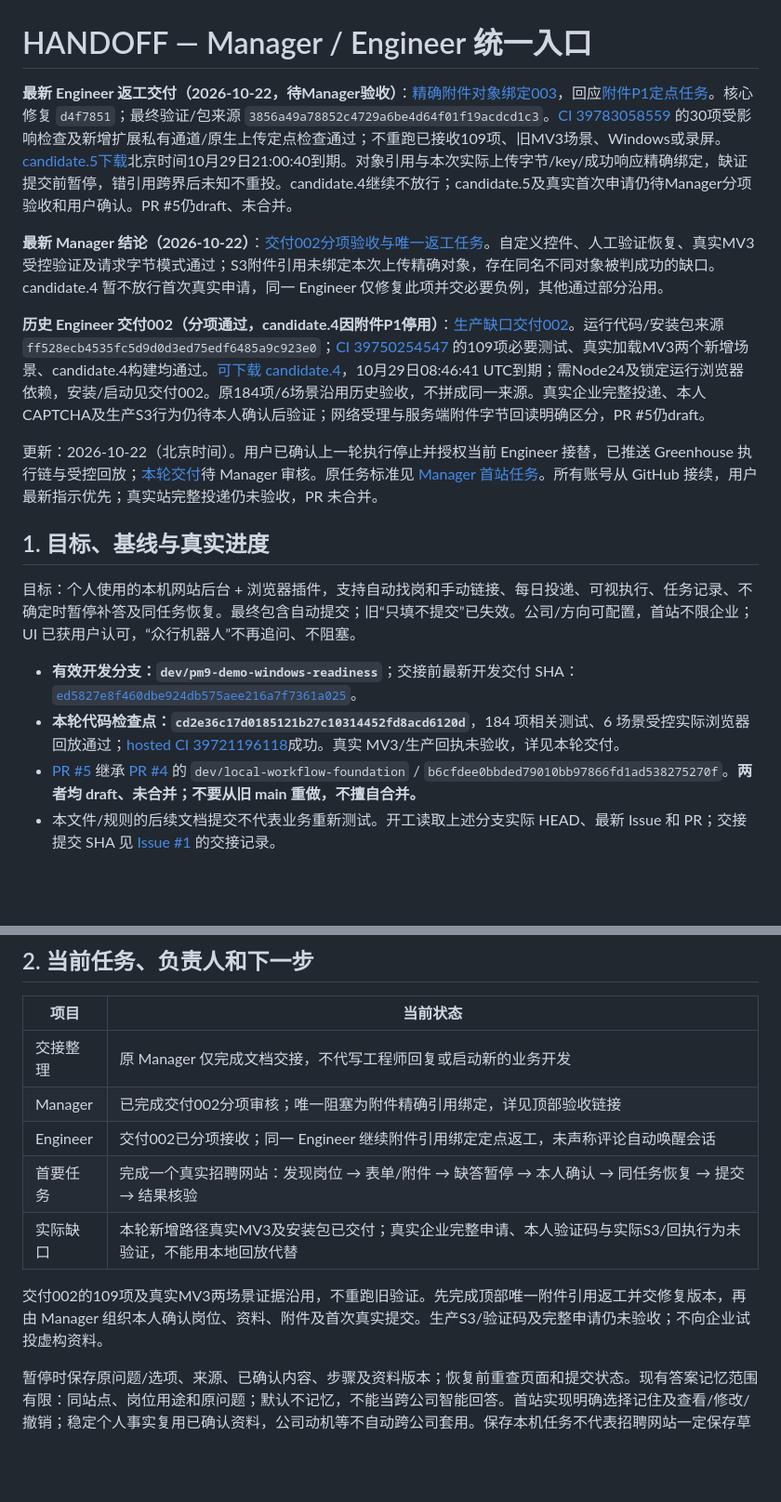
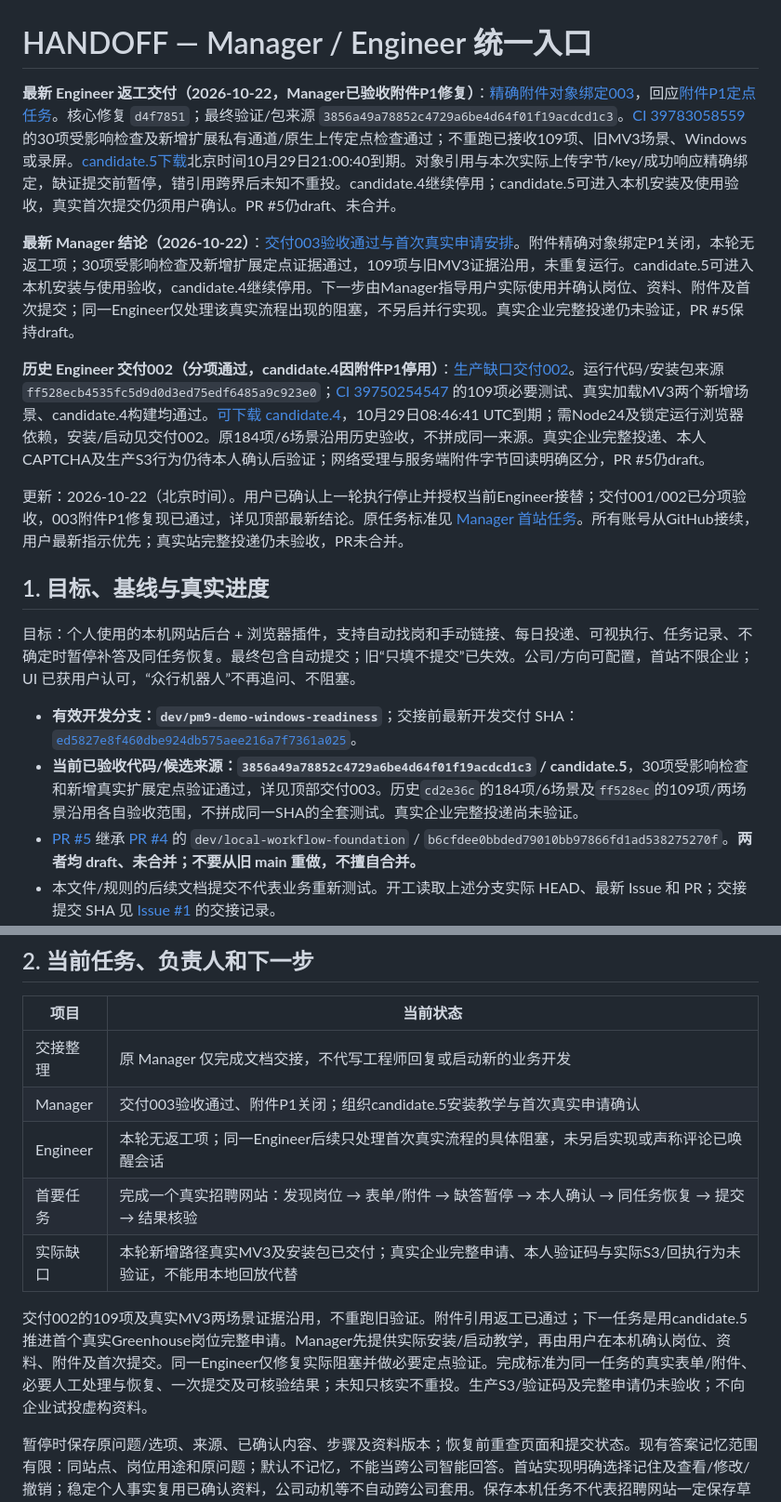
Before and after one commit to Tianyao1234567/job-application-assistant, a Markdown page: HANDOFF.md, 2 parts joined by grey strips. Shown at 93% size. Drawn GitHub-style; blank space fills up the shorter version.

Commit message:
docs: accept Greenhouse exact upload binding and advance first real use [skip ci]

```diff
--- a/HANDOFF.md
+++ b/HANDOFF.md
@@ -1,19 +1,19 @@
 # HANDOFF — Manager / Engineer 统一入口
 
-**最新 Engineer 返工交付（2026-10-22，待Manager验收）**：[精确附件对象绑定003](docs/GREENHOUSE_DELIVERY_003.md)，回应[附件P1定点任务](https://github.com/Tianyao1234567/job-application-assistant/issues/1#issuecomment-6340966270)。核心修复 `d4f7851`；最终验证/包来源 `3856a49a78852c4729a6be4d64f01f19acdcd1c3`。[CI 39783058559](https://github.com/Tianyao1234567/job-application-assistant/actions/runs/39783058559) 的30项受影响检查及新增扩展私有通道/原生上传定点检查通过；不重跑已接收109项、旧MV3场景、Windows或录屏。[candidate.5下载](https://github.com/Tianyao1234567/job-application-assistant/actions/runs/39783058559/artifacts/12427069267)北京时间10月29日21:00:40到期。对象引用与本次实际上传字节/key/成功响应精确绑定，缺证提交前暂停，错引用跨界后未知不重投。candidate.4继续不放行；candidate.5及真实首次申请仍待Manager分项验收和用户确认。PR #5仍draft、未合并。
+**最新 Engineer 返工交付（2026-10-22，Manager已验收附件P1修复）**：[精确附件对象绑定003](docs/GREENHOUSE_DELIVERY_003.md)，回应[附件P1定点任务](https://github.com/Tianyao1234567/job-application-assistant/issues/1#issuecomment-6340966270)。核心修复 `d4f7851`；最终验证/包来源 `3856a49a78852c4729a6be4d64f01f19acdcd1c3`。[CI 39783058559](https://github.com/Tianyao1234567/job-application-assistant/actions/runs/39783058559) 的30项受影响检查及新增扩展私有通道/原生上传定点检查通过；不重跑已接收109项、旧MV3场景、Windows或录屏。[candidate.5下载](https://github.com/Tianyao1234567/job-application-assistant/actions/runs/39783058559/artifacts/12427069267)北京时间10月29日21:00:40到期。对象引用与本次实际上传字节/key/成功响应精确绑定，缺证提交前暂停，错引用跨界后未知不重投。candidate.4继续停用；candidate.5可进入本机安装及使用验收，真实首次提交仍须用户确认。PR #5仍draft、未合并。
 
-**最新 Manager 结论（2026-10-22）**：[交付002分项验收与唯一返工任务](https://github.com/Tianyao1234567/job-application-assistant/issues/1#issuecomment-6340966270)。自定义控件、人工验证恢复、真实MV3受控验证及请求字节模式通过；S3附件引用未绑定本次上传精确对象，存在同名不同对象被判成功的缺口。candidate.4 暂不放行首次真实申请，同一 Engineer 仅修复此项并交必要负例，其他通过部分沿用。
+**最新 Manager 结论（2026-10-22）**：[交付003验收通过与首次真实申请安排](https://github.com/Tianyao1234567/job-application-assistant/issues/1#issuecomment-6344405151)。附件精确对象绑定P1关闭，本轮无返工项；30项受影响检查及新增扩展定点证据通过，109项与旧MV3证据沿用，未重复运行。candidate.5可进入本机安装与使用验收，candidate.4继续停用。下一步由Manager指导用户实际使用并确认岗位、资料、附件及首次提交；同一Engineer仅处理该真实流程出现的阻塞，不另启并行实现。真实企业完整投递仍未验证，PR #5保持draft。
 
 **历史 Engineer 交付002（分项通过，candidate.4因附件P1停用）**：[生产缺口交付002](docs/GREENHOUSE_DELIVERY_002.md)。运行代码/安装包来源 `ff528ecb4535fc5d9d0d3ed75edf6485a9c923e0`；[CI 39750254547](https://github.com/Tianyao1234567/job-application-assistant/actions/runs/39750254547) 的109项必要测试、真实加载MV3两个新增场景、candidate.4构建均通过。[可下载 candidate.4](https://github.com/Tianyao1234567/job-application-assistant/actions/runs/39750254547/artifacts/12413073425)，10月29日08:46:41 UTC到期；需Node24及锁定运行浏览器依赖，安装/启动见交付002。原184项/6场景沿用历史验收，不拼成同一来源。真实企业完整投递、本人CAPTCHA及生产S3行为仍待本人确认后验证；网络受理与服务端附件字节回读明确区分，PR #5仍draft。
 
-更新：2026-10-22（北京时间）。用户已确认上一轮执行停止并授权当前 Engineer 接替，已推送 Greenhouse 执行链与受控回放；[本轮交付](docs/GREENHOUSE_DELIVERY_001.md)待 Manager 审核。原任务标准见 [Manager 首站任务](docs/MANAGER_TASK_001.md)。所有账号从 GitHub 接续，用户最新指示优先；真实站完整投递仍未验收，PR 未合并。
+更新：2026-10-22（北京时间）。用户已确认上一轮执行停止并授权当前Engineer接替；交付001/002已分项验收，003附件P1修复现已通过，详见顶部最新结论。原任务标准见 [Manager 首站任务](docs/MANAGER_TASK_001.md)。所有账号从GitHub接续，用户最新指示优先；真实站完整投递仍未验收，PR未合并。
 
 ## 1. 目标、基线与真实进度
 
 目标：个人使用的本机网站后台 + 浏览器插件，支持自动找岗和手动链接、每日投递、可视执行、任务记录、不确定时暂停补答及同任务恢复。最终包含自动提交；旧“只填不提交”已失效。公司/方向可配置，首站不限企业；UI 已获用户认可，“众行机器人”不再追问、不阻塞。
 
 - **有效开发分支：`dev/pm9-demo-windows-readiness`**；交接前最新开发交付 SHA：[`ed5827e8f460dbe924db575aee216a7f7361a025`](https://github.com/Tianyao1234567/job-application-assistant/commit/ed5827e8f460dbe924db575aee216a7f7361a025)。
-- **本轮代码检查点：`cd2e36c17d0185121b27c10314452fd8acd6120d`**，184 项相关测试、6 场景受控实际浏览器回放通过；[hosted CI 39721196118](https://github.com/Tianyao1234567/job-application-assistant/actions/runs/39721196118)成功。真实 MV3/生产回执未验收，详见本轮交付。
+- **当前已验收代码/候选来源：`3856a49a78852c4729a6be4d64f01f19acdcd1c3` / candidate.5**，30项受影响检查和新增真实扩展定点验证通过，详见顶部交付003。历史`cd2e36c`的184项/6场景及`ff528ec`的109项/两场景沿用各自验收范围，不拼成同一SHA的全套测试。真实企业完整投递尚未验证。
 - [PR #5](https://github.com/Tianyao1234567/job-application-assistant/pull/5) 继承 [PR #4](https://github.com/Tianyao1234567/job-application-assistant/pull/4) 的 `dev/local-workflow-foundation` / `b6cfdee0bbded79010bb97866fd1ad538275270f`。**两者均 draft、未合并；不要从旧 main 重做，不擅自合并。**
 - 本文件/规则的后续文档提交不代表业务重新测试。开工读取上述分支实际 HEAD、最新 Issue 和 PR；交接提交 SHA 见 [Issue #1](https://github.com/Tianyao1234567/job-application-assistant/issues/1) 的交接记录。
 - 已阶段验收：虚构招聘站完整扩展流程、缺答暂停/恢复、持久化和相关保护，见 [PM-0009](https://github.com/Tianyao1234567/job-application-assistant/issues/1#issuecomment-6291239731)。
@@ -28,12 +28,12 @@
 | 项目 | 当前状态 |
 | --- | --- |
 | 交接整理 | 原 Manager 仅完成文档交接，不代写工程师回复或启动新的业务开发 |
-| Manager | 已完成交付002分项审核；唯一阻塞为附件精确引用绑定，详见顶部验收链接 |
-| Engineer | 交付002已分项接收；同一 Engineer 继续附件引用绑定定点返工，未声称评论自动唤醒会话 |
+| Manager | 交付003验收通过、附件P1关闭；组织candidate.5安装教学与首次真实申请确认 |
+| Engineer | 本轮无返工项；同一Engineer后续只处理首次真实流程的具体阻塞，未另启实现或声称评论已唤醒会话 |
 | 首要任务 | 完成一个真实招聘网站：发现岗位 → 表单/附件 → 缺答暂停 → 本人确认 → 同任务恢复 → 提交 → 结果核验 |
 | 实际缺口 | 本轮新增路径真实MV3及安装包已交付；真实企业完整申请、本人验证码与实际S3/回执行为未验证，不能用本地回放代替 |
 
-交付002的109项及真实MV3两场景证据沿用，不重跑旧验证。先完成顶部唯一附件引用返工并交修复版本，再由 Manager 组织本人确认岗位、资料、附件及首次真实提交。生产S3/验证码及完整申请仍未验收；不向企业试投虚构资料。
+交付002的109项及真实MV3两场景证据沿用，不重跑旧验证。附件引用返工已通过；下一任务是用candidate.5推进首个真实Greenhouse岗位完整申请。Manager先提供实际安装/启动教学，再由用户在本机确认岗位、资料、附件及首次提交。同一Engineer仅修复实际阻塞并做必要定点验证。完成标准为同一任务的真实表单/附件、必要人工处理与恢复、一次提交及可核验结果；未知只核实不重投。生产S3/验证码及完整申请仍未验收；不向企业试投虚构资料。
 
 暂停时保存原问题/选项、来源、已确认内容、步骤及资料版本；恢复前重查页面和提交状态。现有答案记忆范围有限：同站点、岗位用途和原问题；默认不记忆，不能当跨公司智能回答。首站实现明确选择记住及查看/修改/撤销；稳定个人事实复用已确认资料，公司动机等不自动跨公司套用。保存本机任务不代表招聘网站一定保存草稿。
 
```
